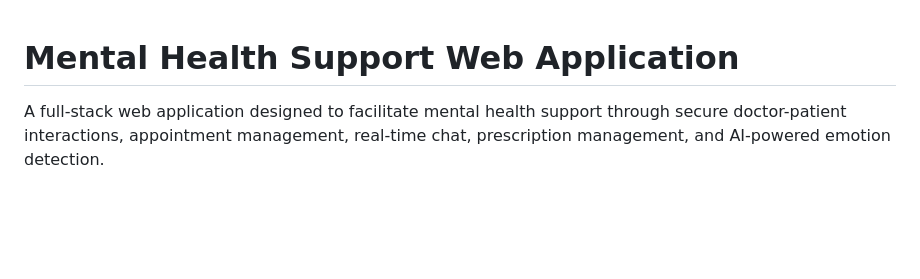
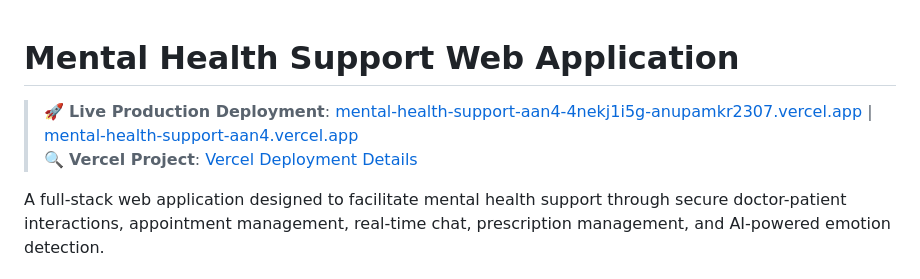
Before and after one commit to anupamkr2307/MentalHealthSupport, a Markdown page: README.md, the part around the change. GitHub-like rendering; blank space fills up the shorter version.

Commit message:
docs: add live Vercel deployment link to README

```diff
--- a/README.md
+++ b/README.md
@@ -1,4 +1,7 @@
 # Mental Health Support Web Application
+
+> 🚀 **Live Production Deployment**: [mental-health-support-aan4-4nekj1i5g-anupamkr2307.vercel.app](https://mental-health-support-aan4-4nekj1i5g-anupamkr2307.vercel.app) | [mental-health-support-aan4.vercel.app](https://mental-health-support-aan4.vercel.app)
+> 🔍 **Vercel Project**: [Vercel Deployment Details](https://vercel.com/anupamkr2307/mental-health-support-aan4/EsvVPtp2c3QmvwmyoqcLbva5bH8q)
 
 A full-stack web application designed to facilitate mental health support through secure doctor-patient interactions, appointment management, real-time chat, prescription management, and AI-powered emotion detection.
 
```
